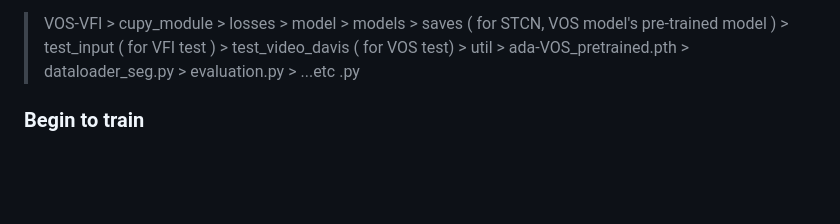
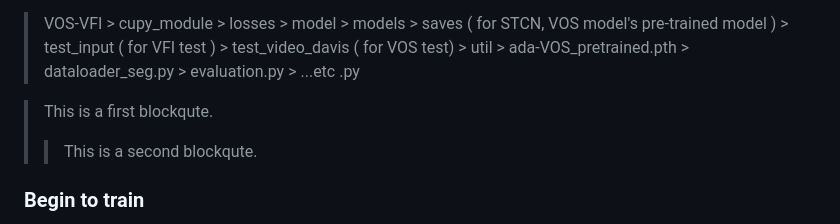
Before and after one commit to junsang7777/VOS-VFI, a Markdown page: README.md, the part around the change. GitHub-like rendering; blank space fills up the shorter version.

```diff
--- a/README.md
+++ b/README.md
@@ -38,7 +38,8 @@ Video frame interpolation (VFI) is a very active research topic due to its broad
 >      > evaluation.py
 >      > ...etc .py
 
-
+> This is a first blockqute.
+>	> This is a second blockqute.
 
 ### Begin to train
 1. Run train.py with following command.
```
